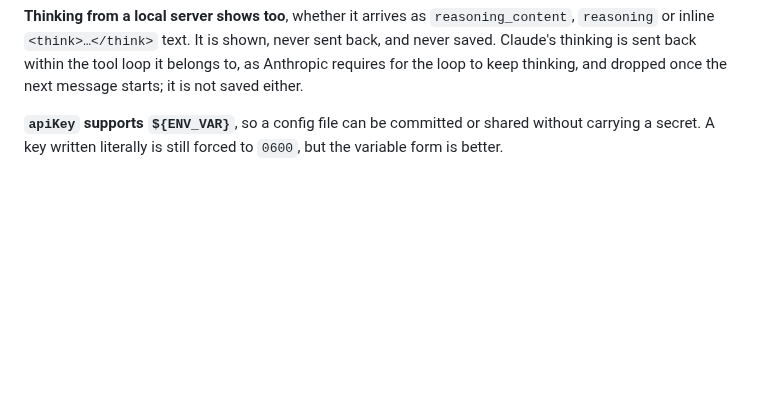
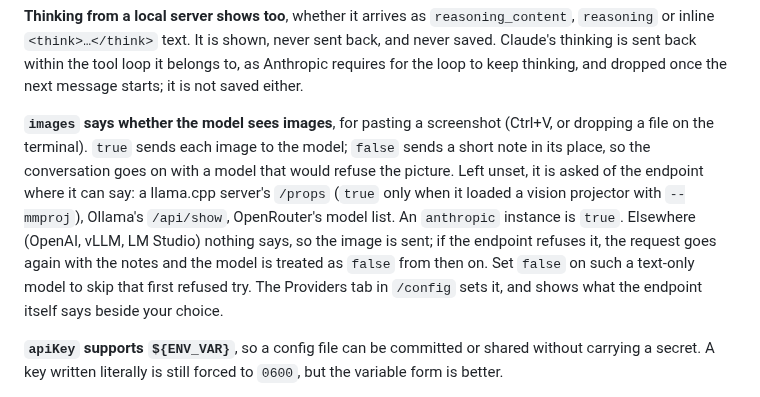
Before and after one commit to nickprotop/cxagent, a Markdown page: CONFIG.md, the part around the change. GitHub-like rendering; blank space fills up the shorter version.

Commit message:
Document the images provider key

```diff
--- a/CONFIG.md
+++ b/CONFIG.md
@@ -94,6 +94,16 @@ level, or `"off"` where the model offers it, to spend less.
 or inline `<think>…</think>` text. It is shown, never sent back, and never saved. Claude's thinking
 is sent back within the tool loop it belongs to, as Anthropic requires for the loop to keep thinking,
 and dropped once the next message starts; it is not saved either.
+
+**`images` says whether the model sees images**, for pasting a screenshot (Ctrl+V, or dropping a file
+on the terminal). `true` sends each image to the model; `false` sends a short note in its place, so the
+conversation goes on with a model that would refuse the picture. Left unset, it is asked of the endpoint
+where it can say: a llama.cpp server's `/props` (`true` only when it loaded a vision projector with
+`--mmproj`), Ollama's `/api/show`, OpenRouter's model list. An `anthropic` instance is `true`. Elsewhere
+(OpenAI, vLLM, LM Studio) nothing says, so the image is sent; if the endpoint refuses it, the request goes
+again with the notes and the model is treated as `false` from then on. Set `false` on such
+a text-only model to skip that first refused try. The Providers tab in `/config` sets it, and shows what
+the endpoint itself says beside your choice.
 
 **`apiKey` supports `${ENV_VAR}`**, so a config file can be committed or shared without carrying a
 secret. A key written literally is still forced to `0600`, but the variable form is better.
```
